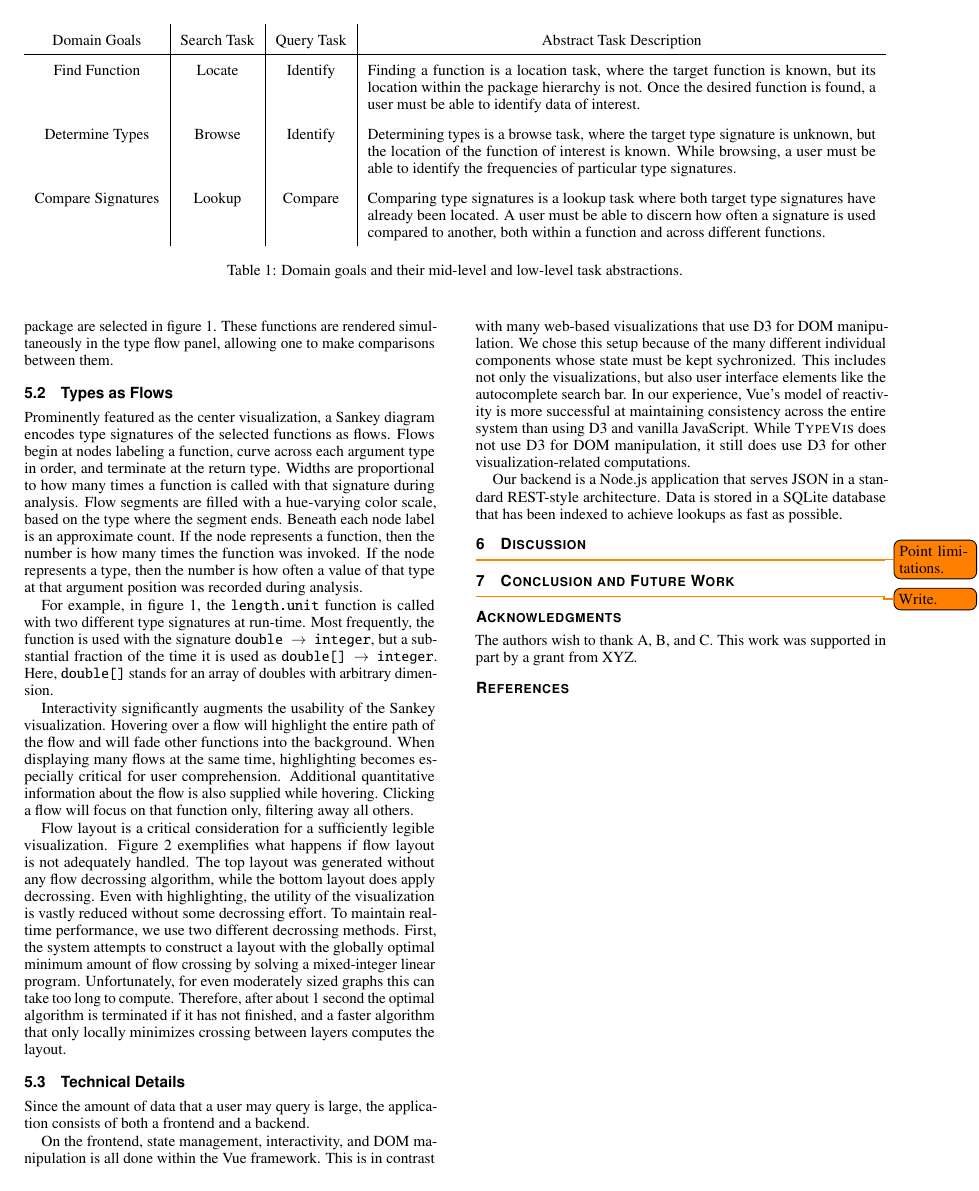
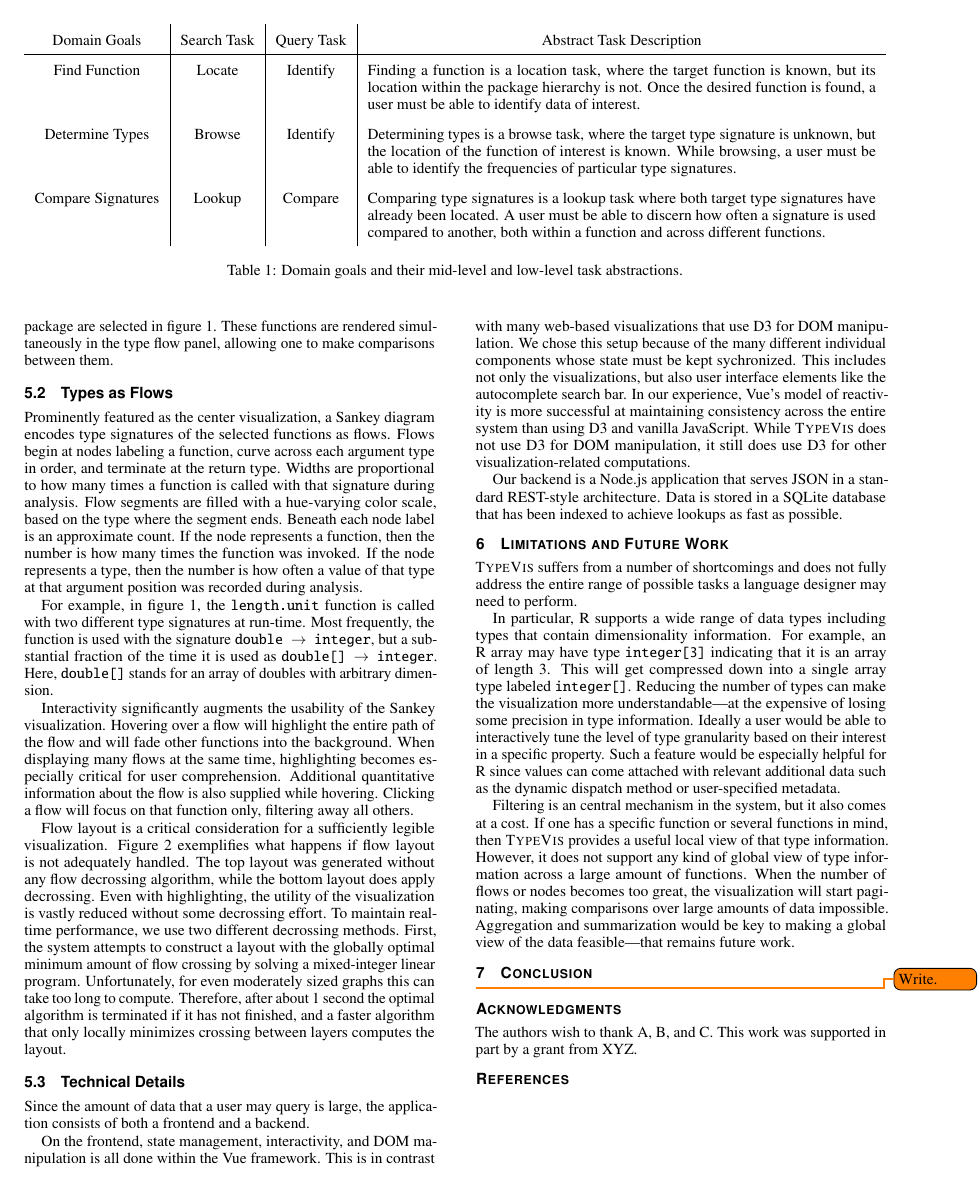
Before and after one commit to camoy/typeical, a LaTeX document (paper/main.tex): page 2 of 3. Compiled offline with pdfLaTeX.

Commit message:
paper: Initial limitations and future work

```diff
--- a/paper/main.tex
+++ b/paper/main.tex
@@ -420,13 +420,47 @@ indexed to achieve lookups as fast as possible.
 
 %%
 
-\section{Discussion}
+\section{Limitations and Future Work}
 
-\todo{Point limitations.}
+{\sc TypeVis} suffers from a number of shortcomings
+and does not fully address the entire range of possible tasks
+a language designer may need to perform.
+
+In particular, R supports a wide range of data types
+including types that contain dimensionality information.
+For example, an R array may have type {\tt integer[3]}
+indicating that it is an array of length $3$.
+This will get compressed down into a single array
+type labeled {\tt integer[]}.
+Reducing the number of types can make the visualization
+more understandable---at the expensive of losing some
+precision in type information.
+Ideally a user would be able to interactively tune
+the level of type granularity based on their interest
+in a specific property.
+Such a feature would be especially helpful for R
+since values can come attached with relevant additional
+data such as the dynamic dispatch method
+or user-specified metadata.
+
+Filtering is an central mechanism in the system,
+but it also comes at a cost.
+If one has a specific function or several functions
+in mind, then {\sc TypeVis} provides a useful
+local view of that type information.
+However, it does not support any kind of global
+view of type information across a large amount of
+functions. When the number of flows or nodes
+becomes too great, the visualization will start
+paginating, making comparisons over large amounts
+of data impossible.
+Aggregation and summarization would be key to
+making a global view of the data feasible---that
+remains future work.
 
 %%
 
-\section{Conclusion and Future Work}
+\section{Conclusion}
 
 % more type system features (dimensionality, dispatch)
 % other languages
```
